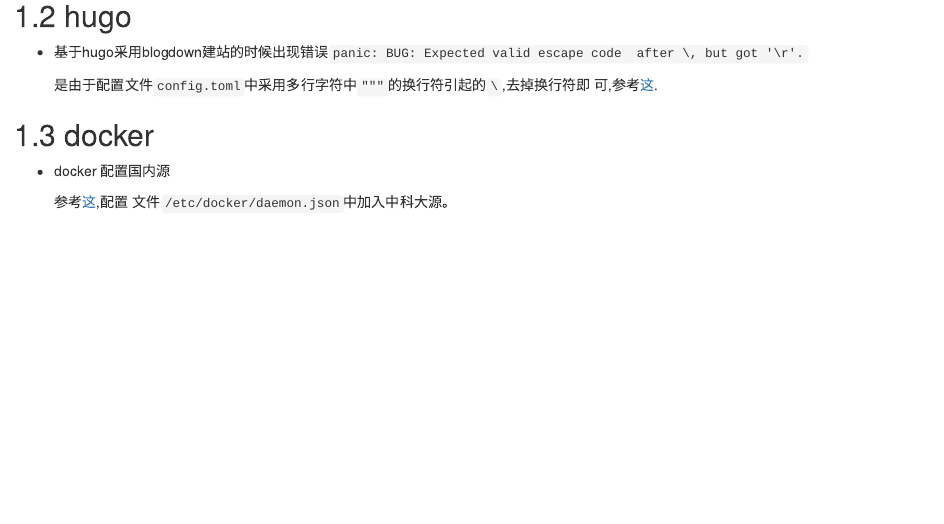
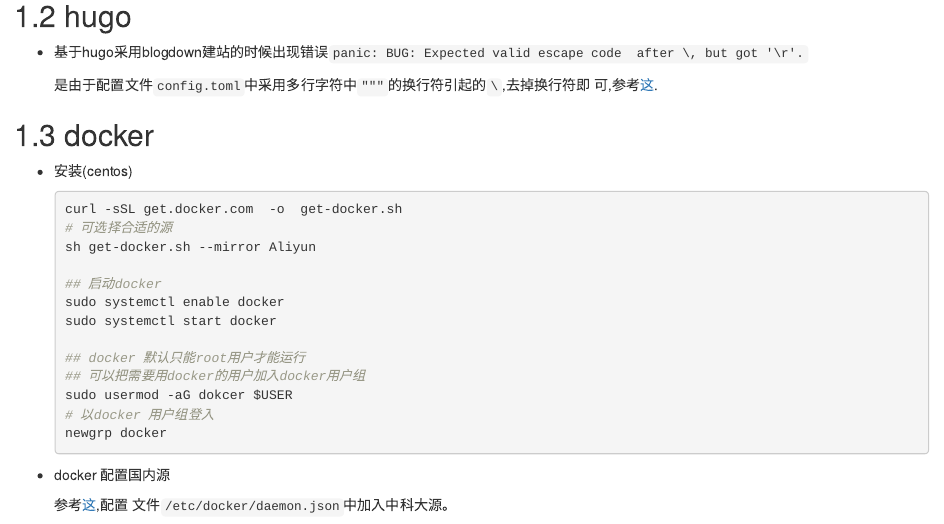
Before and after one commit to yiluheihei/question, an R Markdown document (tools.Rmd): the page in a window 1100 px wide, from 1800 px down. Rendered offline with R 4.5, knitr and Pandoc, with nearby package versions; drawn as R Markdown's standard HTML page in place of the format the file asks for.

Commit message:
centos dokcer 安装

````diff
--- a/tools.Rmd
+++ b/tools.Rmd
@@ -122,6 +122,26 @@ after \, but got '\r'.`
 
 ## docker
 
+- 安装(centos)
+
+  ```sh
+  curl -sSL get.docker.com	-o	get-docker.sh
+  # 可选择合适的源
+  sh get-docker.sh --mirror Aliyun
+
+  ## 启动docker
+  sudo systemctl enable docker
+  sudo systemctl start docker
+
+  ## docker 默认只能root用户才能运行
+  ## 可以把需要用docker的用户加入docker用户组
+  sudo usermod -aG dokcer $USER
+  # 以docker 用户组登入
+  newgrp docker
+
+  ```
+
+
 - docker 配置国内源
 
   参考[这](http://mirrors.ustc.edu.cn/help/dockerhub.html?highlight=docker),配置
````
Also changed, not shown: 1 other file.
